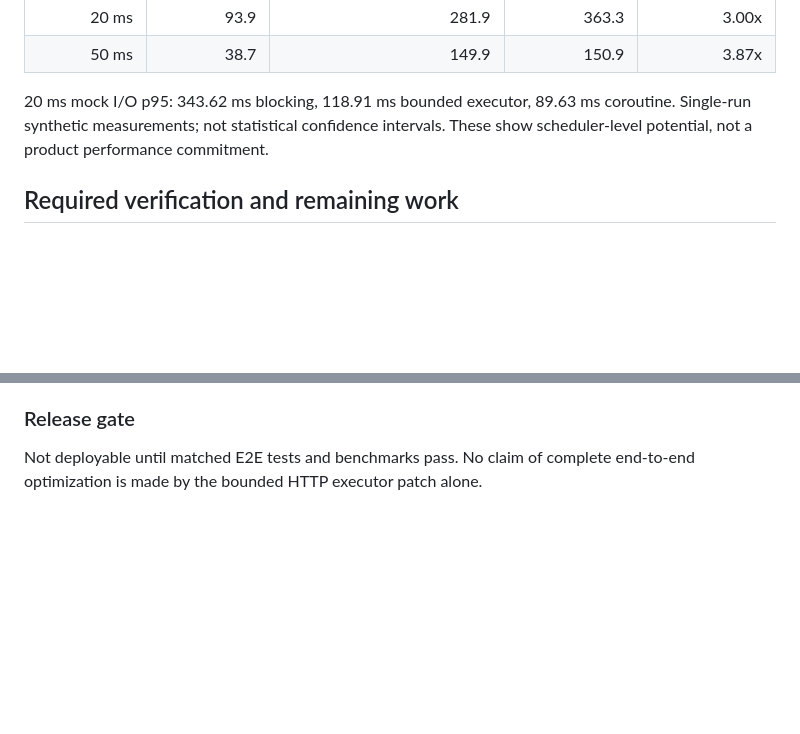
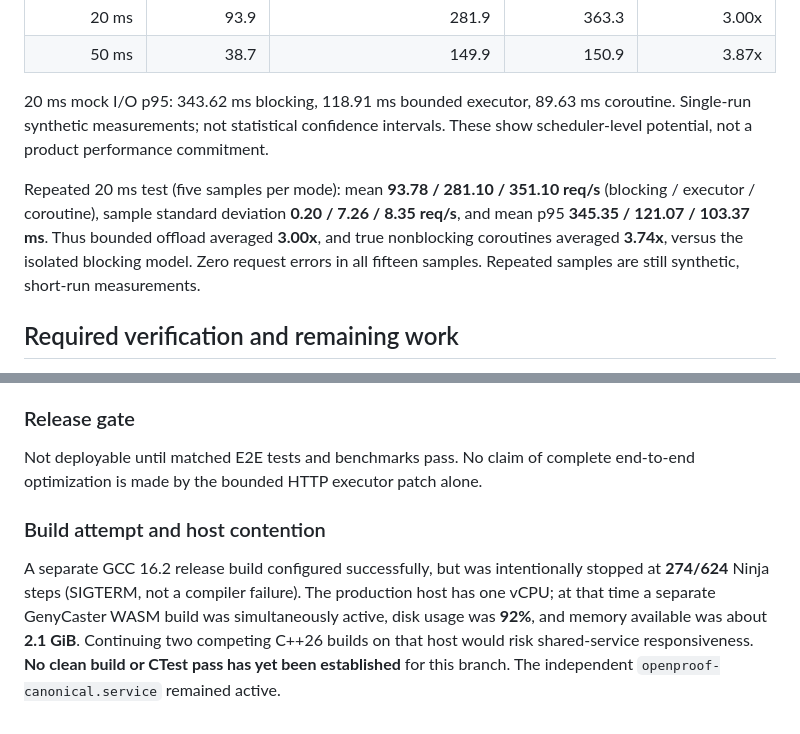
Before and after one commit to genyleap/openproof, a Markdown page: docs/PERFORMANCE_AUDIT_2026-10-26.md, 2 parts joined by grey strips. Rendered like a GitHub page; blank space fills up the shorter version.

Commit message:
docs(perf): record repeated benchmarks and incomplete build gate

```diff
--- a/docs/PERFORMANCE_AUDIT_2026-10-26.md
+++ b/docs/PERFORMANCE_AUDIT_2026-10-26.md
@@ -39,6 +39,8 @@ Reproducible local simulation: Boost.Asio/Beast HTTP; one pinned CPU; two socket
 
 20 ms mock I/O p95: 343.62 ms blocking, 118.91 ms bounded executor, 89.63 ms coroutine. Single-run synthetic measurements; not statistical confidence intervals. These show scheduler-level potential, not a product performance commitment.
 
+Repeated 20 ms test (five samples per mode): mean **93.78 / 281.10 / 351.10 req/s** (blocking / executor / coroutine), sample standard deviation **0.20 / 7.26 / 8.35 req/s**, and mean p95 **345.35 / 121.07 / 103.37 ms**. Thus bounded offload averaged **3.00x**, and true nonblocking coroutines averaged **3.74x**, versus the isolated blocking model. Zero request errors in all fifteen samples. Repeated samples are still synthetic, short-run measurements.
+
 ## Required verification and remaining work
 
 1. Finish clean GCC 16.2 / C++26 build and run CTest, sanitizer profile and concurrency regressions on the isolated worktree.
@@ -52,3 +54,7 @@ Reproducible local simulation: Boost.Asio/Beast HTTP; one pinned CPU; two socket
 ### Release gate
 
 Not deployable until matched E2E tests and benchmarks pass. No claim of complete end-to-end optimization is made by the bounded HTTP executor patch alone.
+
+### Build attempt and host contention
+
+A separate GCC 16.2 release build configured successfully, but was intentionally stopped at **274/624** Ninja steps (SIGTERM, not a compiler failure). The production host has one vCPU; at that time a separate GenyCaster WASM build was simultaneously active, disk usage was **92%**, and memory available was about **2.1 GiB**. Continuing two competing C++26 builds on that host would risk shared-service responsiveness. **No clean build or CTest pass has yet been established** for this branch. The independent `openproof-canonical.service` remained active.
```
